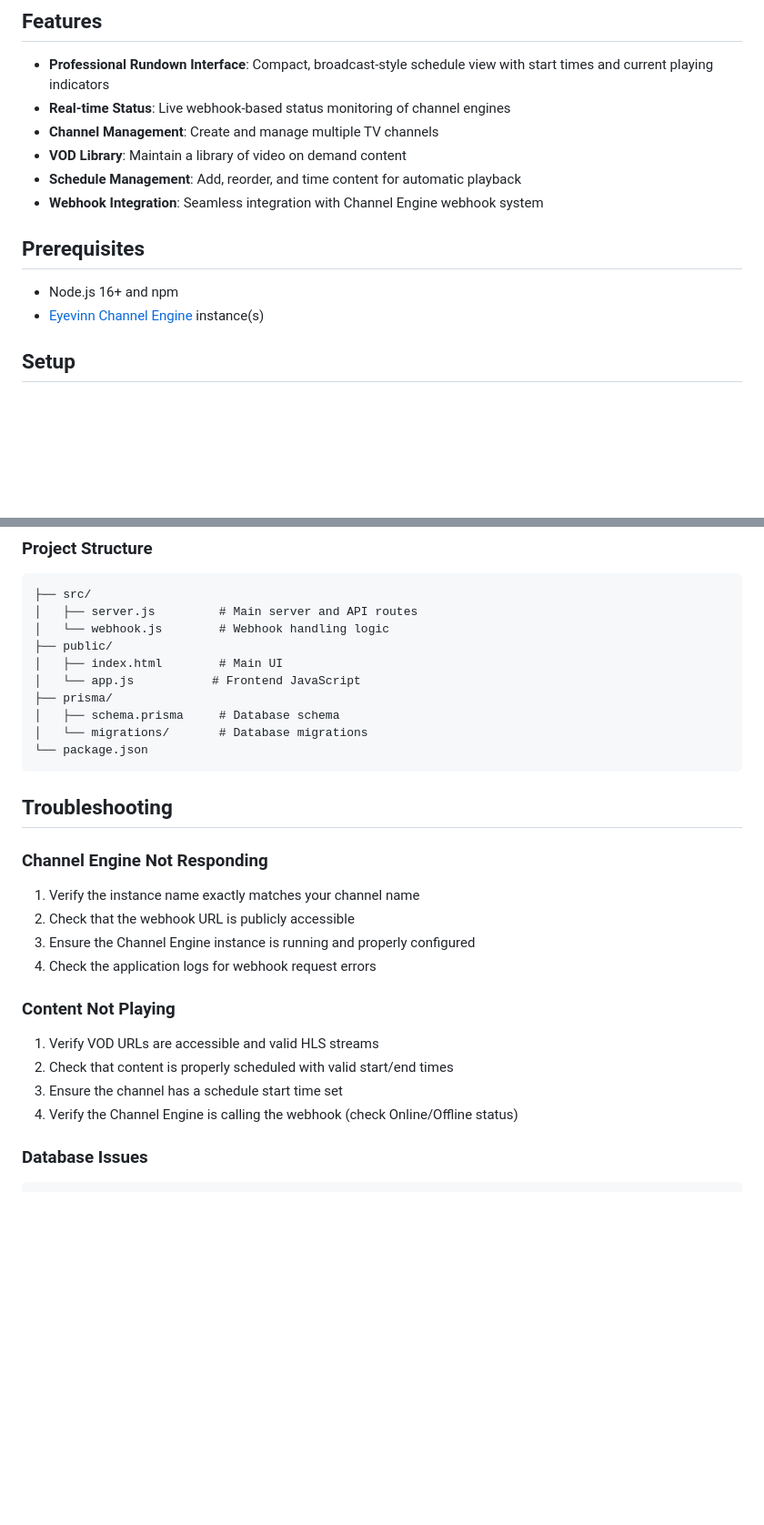
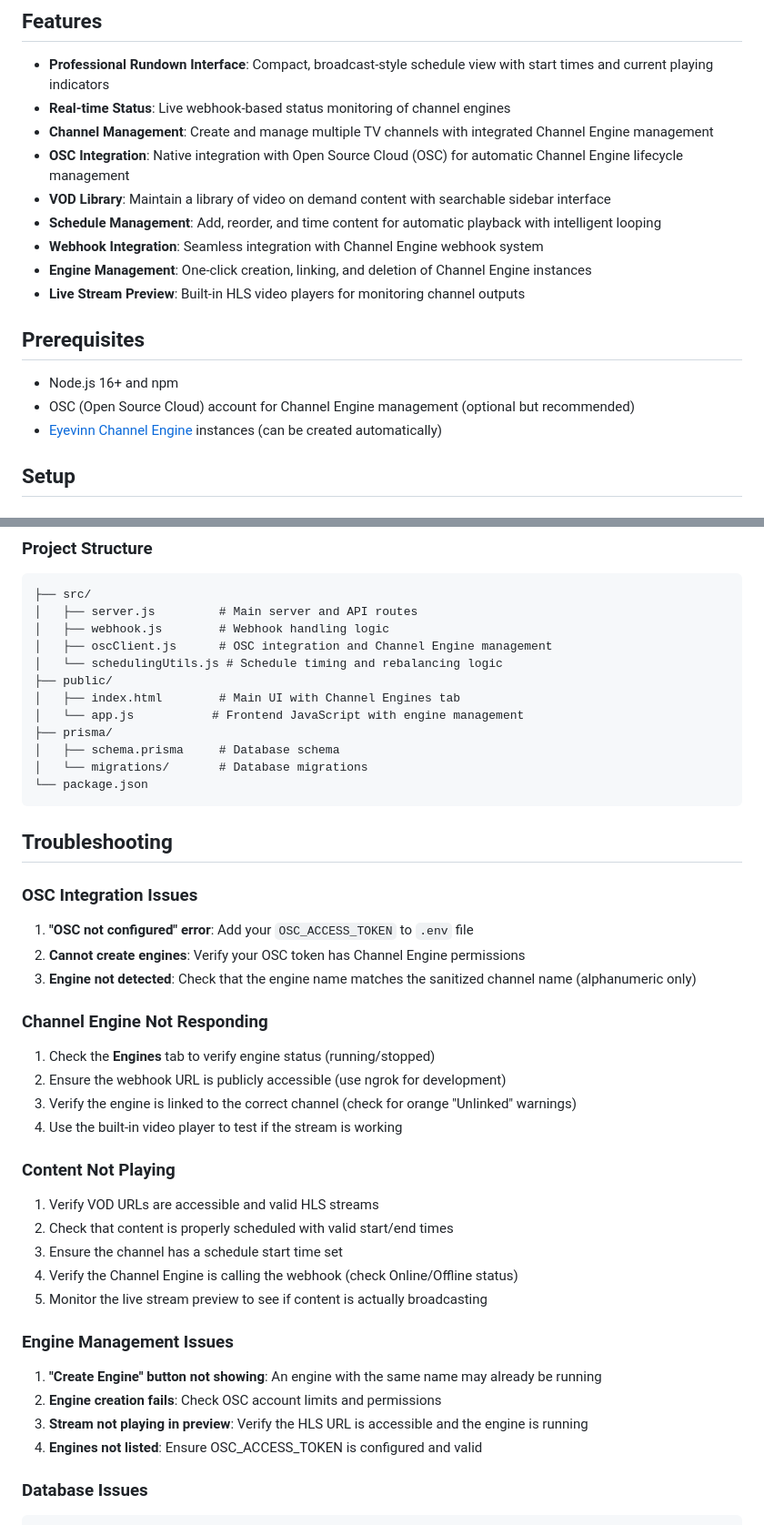
Before and after one commit to eyevinn-osaas/channel-scheduler, a Markdown page: README.md, 2 parts joined by grey strips. Shown at 91% size. Drawn GitHub-style; blank space fills up the shorter version.

````diff
--- a/README.md
+++ b/README.md
@@ -8,15 +8,19 @@ A web-based interface for scheduling and managing video content for [Eyevinn Cha
 
 - **Professional Rundown Interface**: Compact, broadcast-style schedule view with start times and current playing indicators
 - **Real-time Status**: Live webhook-based status monitoring of channel engines
-- **Channel Management**: Create and manage multiple TV channels
-- **VOD Library**: Maintain a library of video on demand content
-- **Schedule Management**: Add, reorder, and time content for automatic playback
+- **Channel Management**: Create and manage multiple TV channels with integrated Channel Engine management
+- **OSC Integration**: Native integration with Open Source Cloud (OSC) for automatic Channel Engine lifecycle management
+- **VOD Library**: Maintain a library of video on demand content with searchable sidebar interface
+- **Schedule Management**: Add, reorder, and time content for automatic playback with intelligent looping
 - **Webhook Integration**: Seamless integration with Channel Engine webhook system
+- **Engine Management**: One-click creation, linking, and deletion of Channel Engine instances
+- **Live Stream Preview**: Built-in HLS video players for monitoring channel outputs
 
 ## Prerequisites
 
 - Node.js 16+ and npm
-- [Eyevinn Channel Engine](https://app.osaas.io/browse/channel-engine) instance(s)
+- OSC (Open Source Cloud) account for Channel Engine management (optional but recommended)
+- [Eyevinn Channel Engine](https://app.osaas.io/browse/channel-engine) instances (can be created automatically)
 
 ## Setup
 
@@ -171,10 +218,12 @@ npx prisma migrate reset
 ```
 ├── src/
 │   ├── server.js         # Main server and API routes
-│   └── webhook.js        # Webhook handling logic
+│   ├── webhook.js        # Webhook handling logic
+│   ├── oscClient.js      # OSC integration and Channel Engine management
+│   └── schedulingUtils.js # Schedule timing and rebalancing logic
 ├── public/
-│   ├── index.html        # Main UI
-│   └── app.js           # Frontend JavaScript
+│   ├── index.html        # Main UI with Channel Engines tab
+│   └── app.js           # Frontend JavaScript with engine management
 ├── prisma/
 │   ├── schema.prisma     # Database schema
 │   └── migrations/       # Database migrations
@@ -183,12 +232,18 @@ npx prisma migrate reset
 
 ## Troubleshooting
 
+### OSC Integration Issues
+
+1. **"OSC not configured" error**: Add your `OSC_ACCESS_TOKEN` to `.env` file
+2. **Cannot create engines**: Verify your OSC token has Channel Engine permissions
+3. **Engine not detected**: Check that the engine name matches the sanitized channel name (alphanumeric only)
+
 ### Channel Engine Not Responding
 
-1. Verify the instance name exactly matches your channel name
-2. Check that the webhook URL is publicly accessible
-3. Ensure the Channel Engine instance is running and properly configured
-4. Check the application logs for webhook request errors
+1. Check the **Engines** tab to verify engine status (running/stopped)
+2. Ensure the webhook URL is publicly accessible (use ngrok for development)
+3. Verify the engine is linked to the correct channel (check for orange "Unlinked" warnings)
+4. Use the built-in video player to test if the stream is working
 
 ### Content Not Playing
 
@@ -196,6 +251,14 @@ npx prisma migrate reset
 2. Check that content is properly scheduled with valid start/end times
 3. Ensure the channel has a schedule start time set
 4. Verify the Channel Engine is calling the webhook (check Online/Offline status)
+5. Monitor the live stream preview to see if content is actually broadcasting
+
+### Engine Management Issues
+
+1. **"Create Engine" button not showing**: An engine with the same name may already be running
+2. **Engine creation fails**: Check OSC account limits and permissions
+3. **Stream not playing in preview**: Verify the HLS URL is accessible and the engine is running
+4. **Engines not listed**: Ensure OSC_ACCESS_TOKEN is configured and valid
 
 ### Database Issues
 
````
Also changed, not shown: other parts of README.md (+75 -29 lines).
